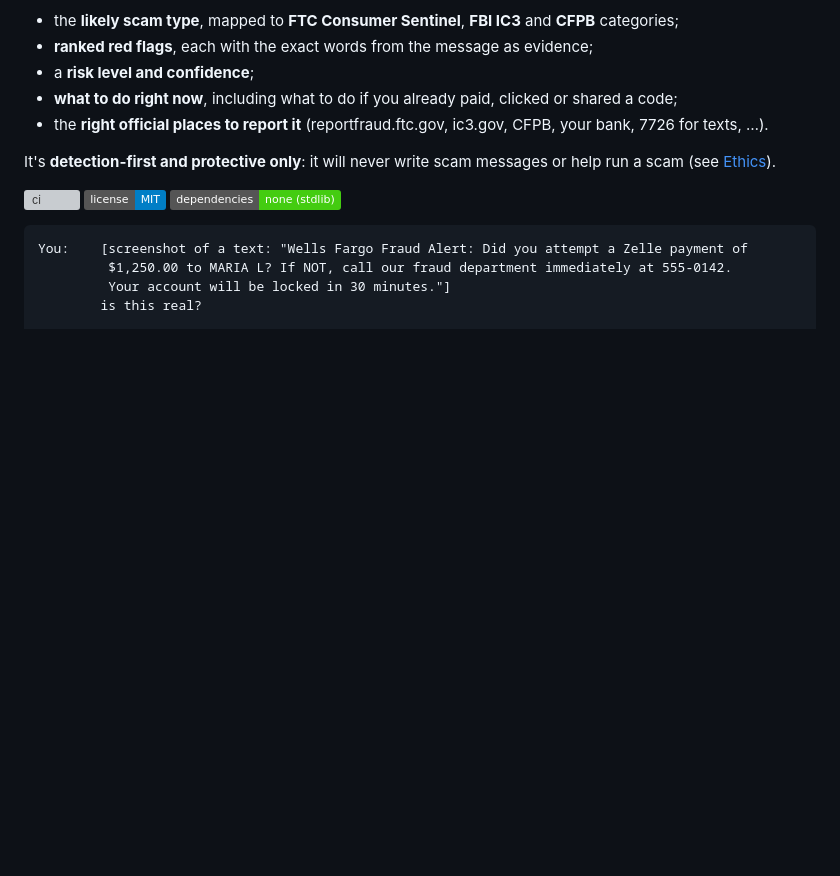
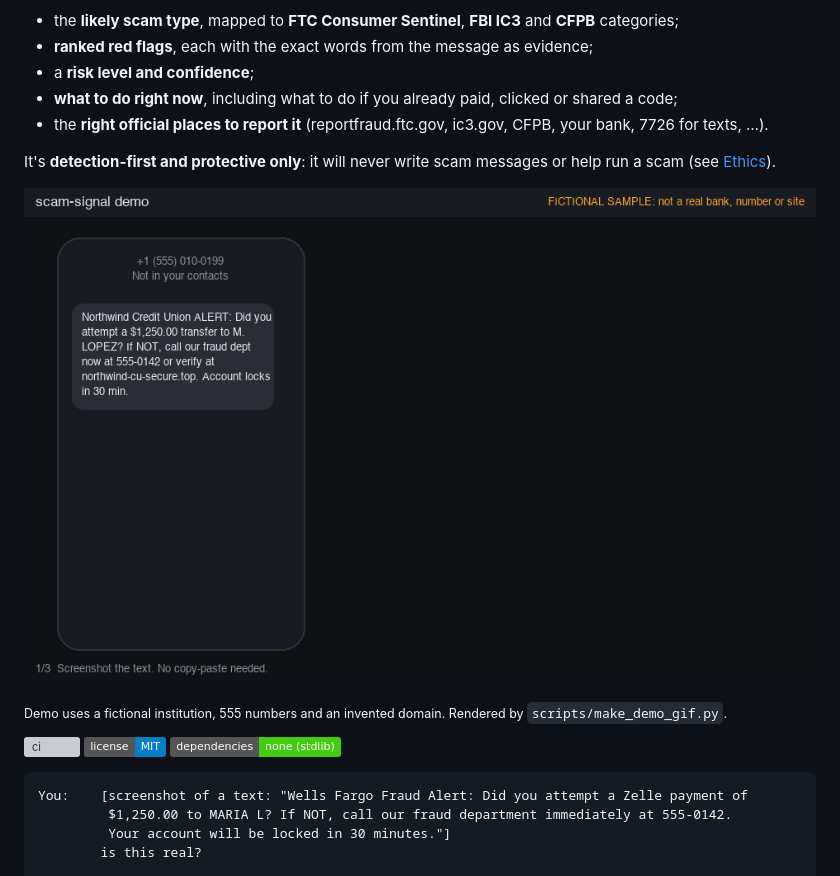
Before and after one commit to bishtashish708/scam-signal, a Markdown page: README.md, the part around one of its changes. Rendered like a GitHub page; pictures changed too: docs/demo.gif (added); badges without logos; blank space fills up the shorter version; grey boxes are pictures that could not be loaded.

```diff
--- a/README.md
+++ b/README.md
@@ -9,6 +9,10 @@
 - the **right official places to report it** (reportfraud.ftc.gov, ic3.gov, CFPB, your bank, 7726 for texts, …).
 
 It's **detection-first and protective only**: it will never write scam messages or help run a scam (see [Ethics](#ethics)).
+
+![scam-signal demo: a fictional bank text is screenshotted, dropped into Claude, and gets an evidence-quoted verdict](docs/demo.gif)
+
+<sub>Demo uses a fictional institution, 555 numbers and an invented domain. Rendered by `scripts/make_demo_gif.py`.</sub>
 
 [![ci](https://github.com/bishtashish708/scam-signal/actions/workflows/ci.yml/badge.svg)](https://github.com/bishtashish708/scam-signal/actions/workflows/ci.yml) ![license](https://img.shields.io/badge/license-MIT-blue) ![deps](https://img.shields.io/badge/dependencies-none%20(stdlib)-brightgreen)
 
```
Also changed, not shown: other parts of README.md (+20 -4 lines), docs/demo-plan.md (+15 -9 lines), docs/directory-submission.md (added, +66 -0 lines), evals/RESULTS.md (+38 -0 lines), 4 other files.
